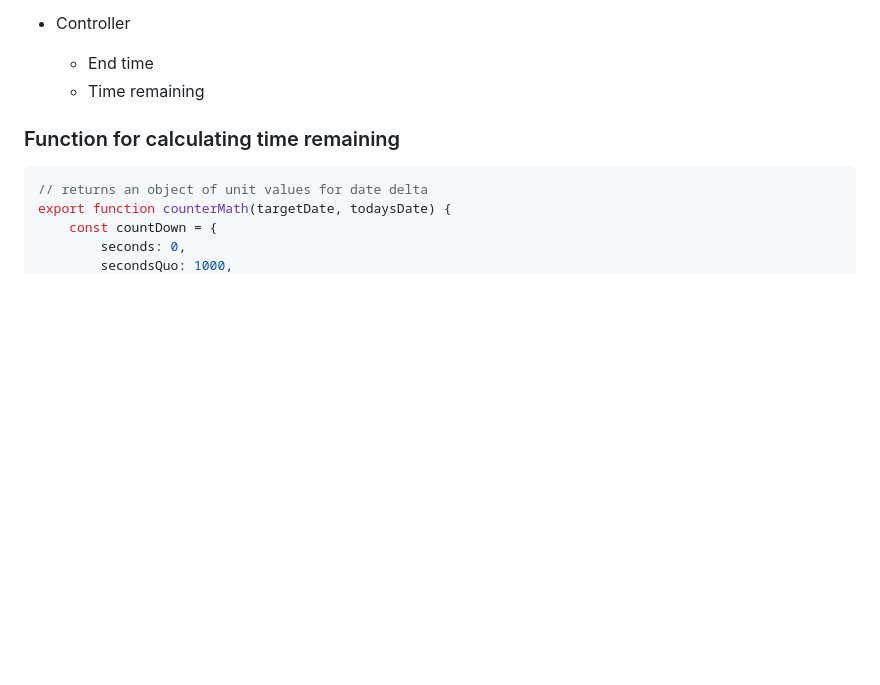
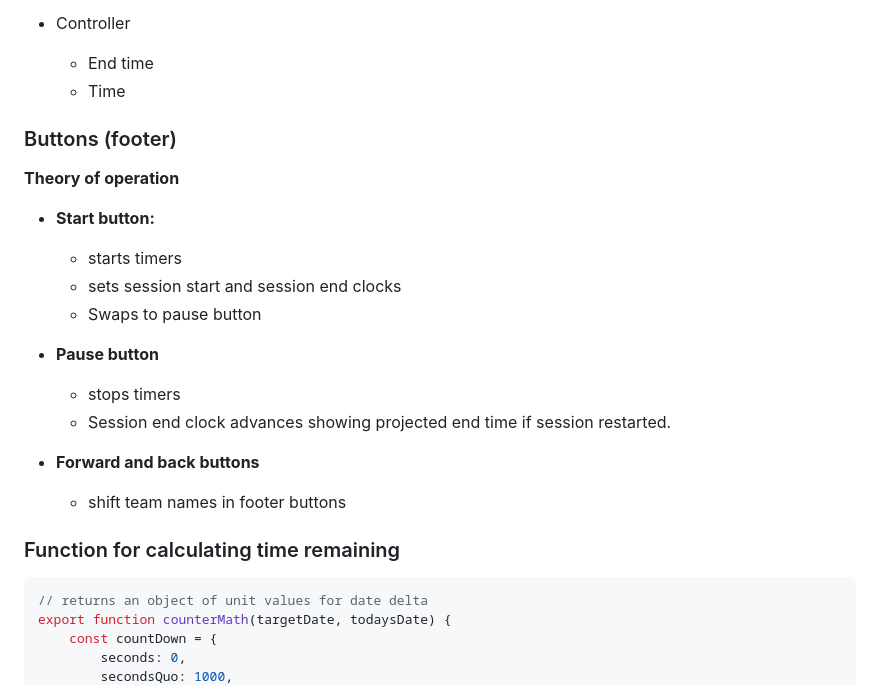
Before and after one commit to trinkel/240522-opiTimerVanilla.test, a Markdown page: resource/devNotes.md, the part around the change. Drawn GitHub-style; blank space fills up the shorter version.

Commit message:
add theory of operation for footer buttons

```diff
--- a/resource/devNotes.md
+++ b/resource/devNotes.md
@@ -132,7 +132,23 @@ timer(() => {
 
 - Controller
   - End time
-  - Time remaining
+  - Time
+
+### Buttons (footer)
+
+**Theory of operation**
+
+- **Start button:**
+  - starts timers
+  - sets session start and session end clocks
+  - Swaps to pause button
+- **Pause button**
+
+  - stops timers
+  - Session end clock advances showing projected end time if session restarted.
+
+- **Forward and back buttons**
+  - shift team names in footer buttons
 
 ### Function for calculating time remaining
 
```
